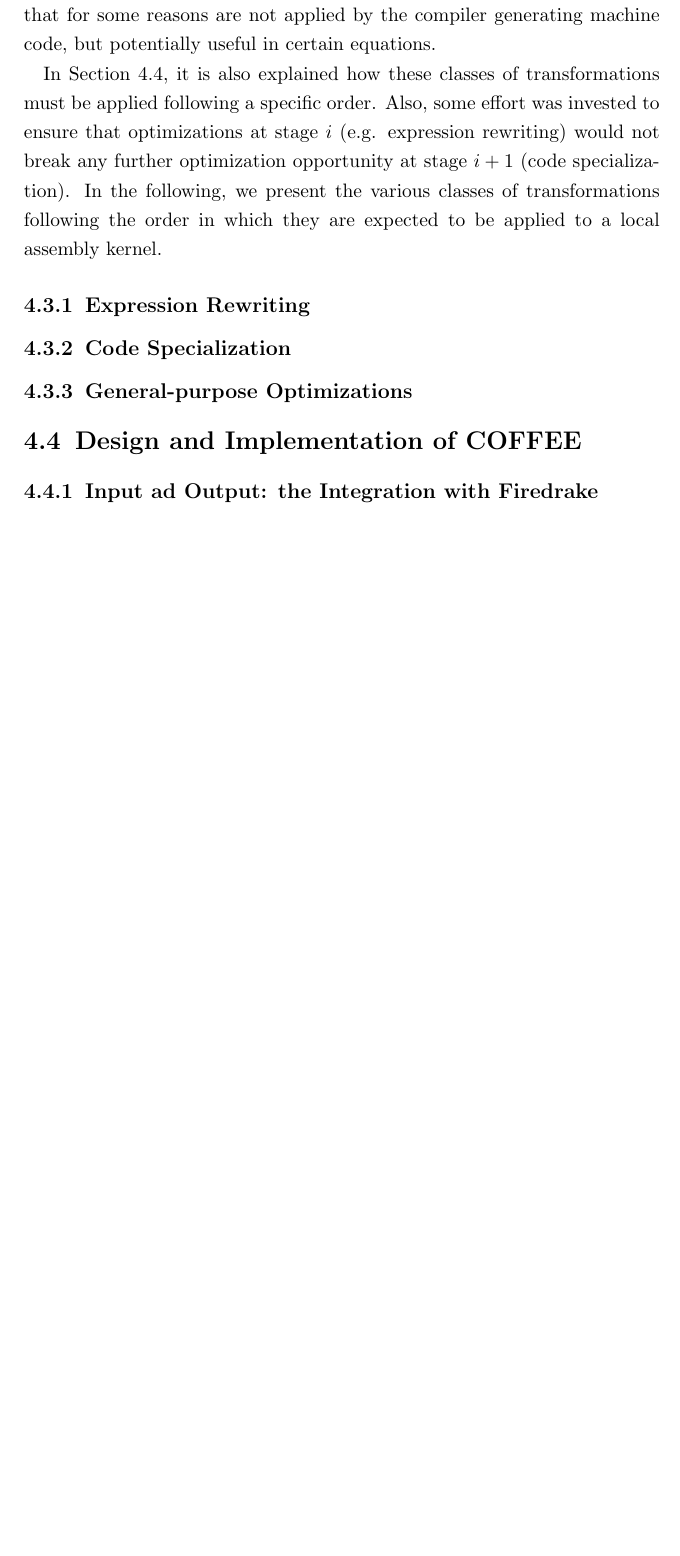
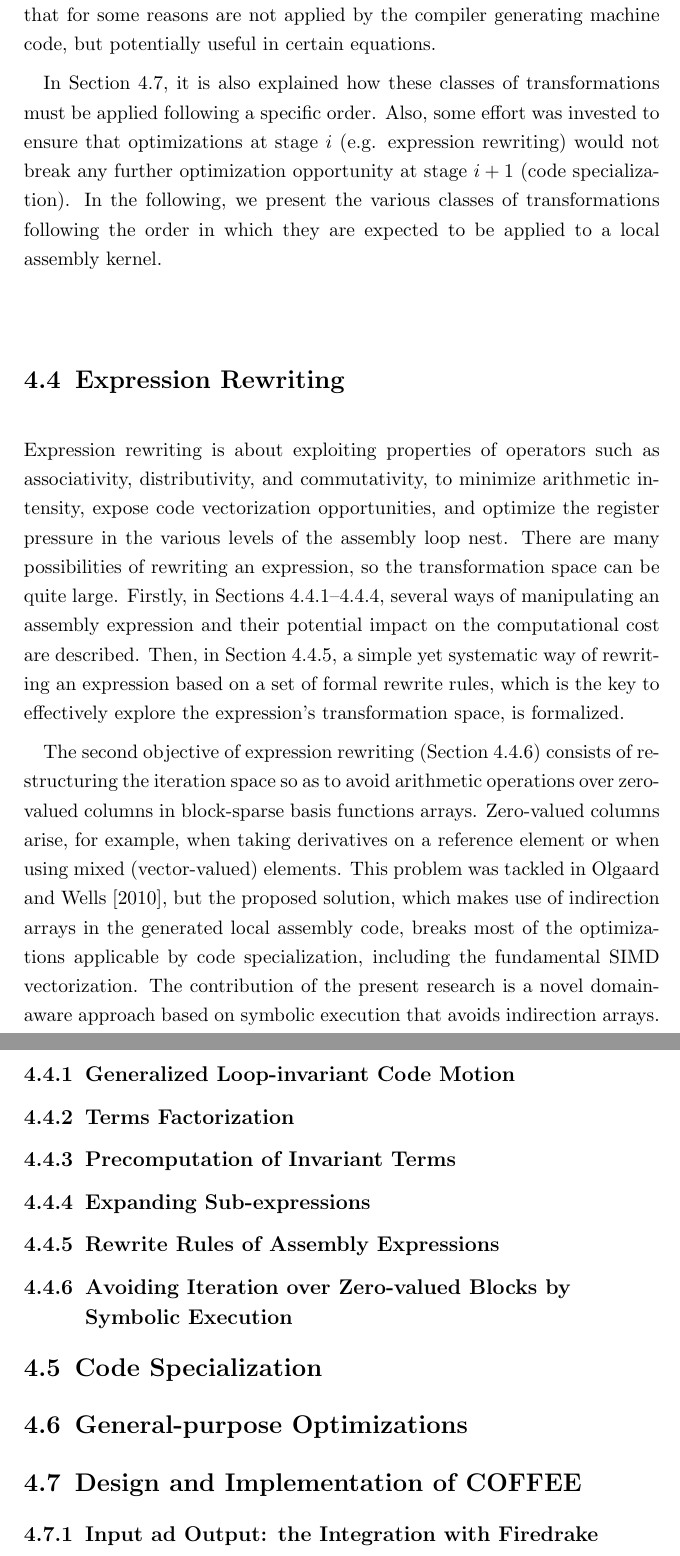
Before and after one commit to FabioLuporini/phd-thesis, a LaTeX thesis (thesis.tex, which reads coffee/coffee.tex): part of page 35 of 41 before the commit and two parts of pages 35 and 36 of 41 after it, the two joined at a grey line, cut so that both start at the same text, the shorter picture padded with empty space. Compiled offline with pdfLaTeX.

Commit message:
Write intro to expression rewriting section

```diff
--- a/coffee/coffee.tex
+++ b/coffee/coffee.tex
@@ -310,11 +310,36 @@ In Section~\ref{sec:coffee-implementation}, it is also explained how these class
 
 % Need to mention composability here
 
-\subsection{Expression Rewriting}
+\section{Expression Rewriting}
+\label{sec:coffee-expr-rewrite}
 
-\subsection{Code Specialization}
+Expression rewriting is about exploiting properties of operators such as associativity, distributivity, and commutativity, to minimize arithmetic intensity, expose code vectorization opportunities, and optimize the register pressure in the various levels of the assembly loop nest. There are many possibilities of rewriting an expression, so the transformation space can be quite large. Firstly, in Sections~\ref{sec:coffee-licm}--\ref{sec:coffee-expansion}, several ways of manipulating an assembly expression and their potential impact on the computational cost are described. Then, in Section~\ref{sec:coffee-rewrite-rules}, a simple yet systematic way of rewriting an expression based on a set of formal rewrite rules, which is the key to effectively explore the expression's transformation space, is formalized.
 
-\subsection{General-purpose Optimizations}
+The second objective of expression rewriting (Section~\ref{sec:coffee-avoidzeros}) consists of re-structuring the iteration space so as to avoid arithmetic operations over zero-valued columns in block-sparse basis functions arrays. Zero-valued columns arise, for example, when taking derivatives on a reference element or when using mixed (vector-valued) elements. This problem was tackled in~\cite{quadrature-olegaard}, but the proposed solution, which makes use of indirection arrays in the generated local assembly code, breaks most of the optimizations applicable by code specialization, including the fundamental SIMD vectorization. The contribution of the present research is a novel domain-aware approach based on symbolic execution that avoids indirection arrays.
+
+\subsection{Generalized Loop-invariant Code Motion}
+\label{sec:coffee-licm}
+
+
+\subsection{Terms Factorization}
+\label{sec:coffee-factorize}
+
+\subsection{Precomputation of Invariant Terms}
+\label{sec:coffee-precompute}
+
+\subsection{Expanding Sub-expressions}
+\label{sec:coffee-expansion}
+
+\subsection{Rewrite Rules of Assembly Expressions}
+\label{sec:coffee-rewrite-rules}
+
+\subsection{Avoiding Iteration over Zero-valued Blocks by Symbolic Execution}
+\label{sec:coffee-avoidzeros}
+
+
+\section{Code Specialization}
+
+\section{General-purpose Optimizations}
 
 \section{Design and Implementation of COFFEE}
 \label{sec:coffee-implementation}
```
Also changed, not shown: thesis.pdf.
